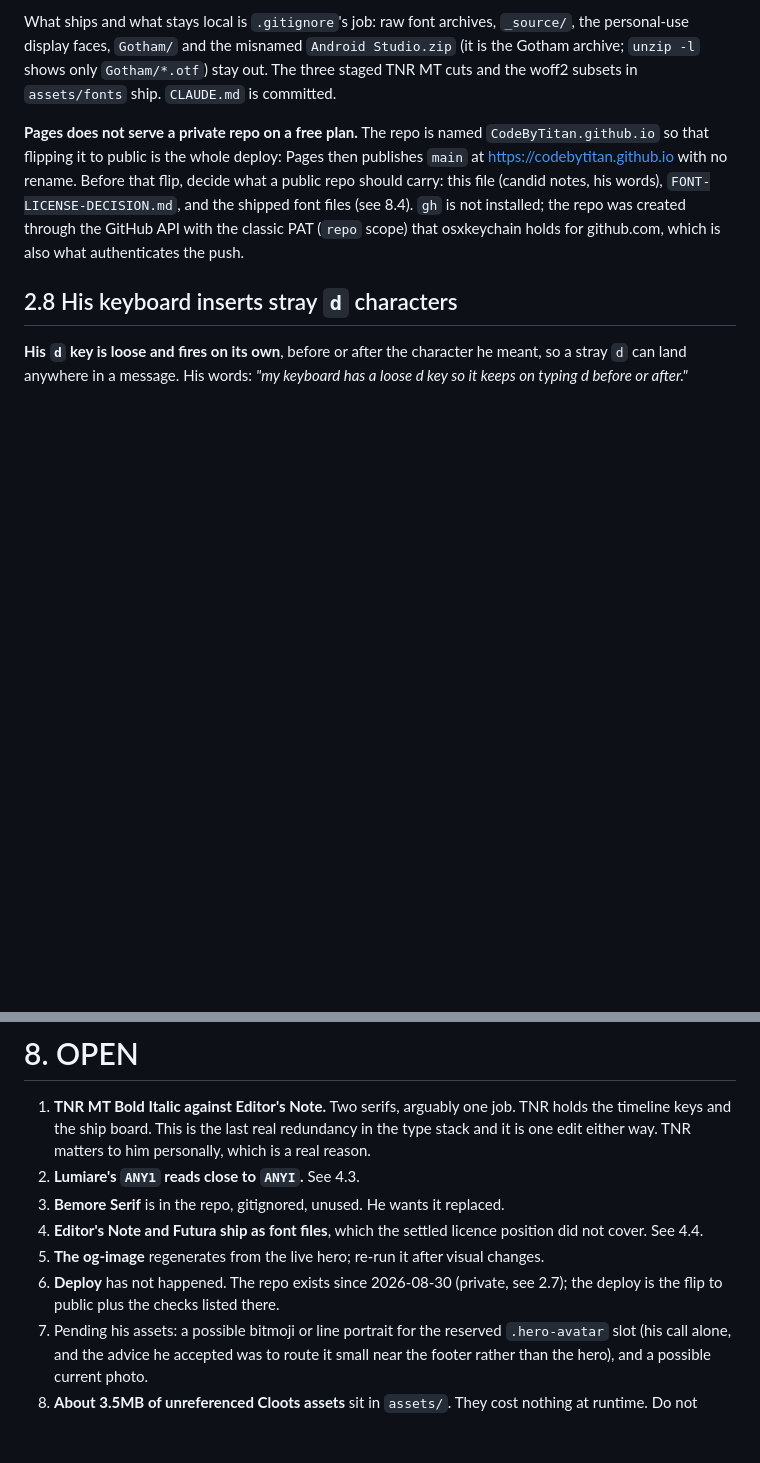
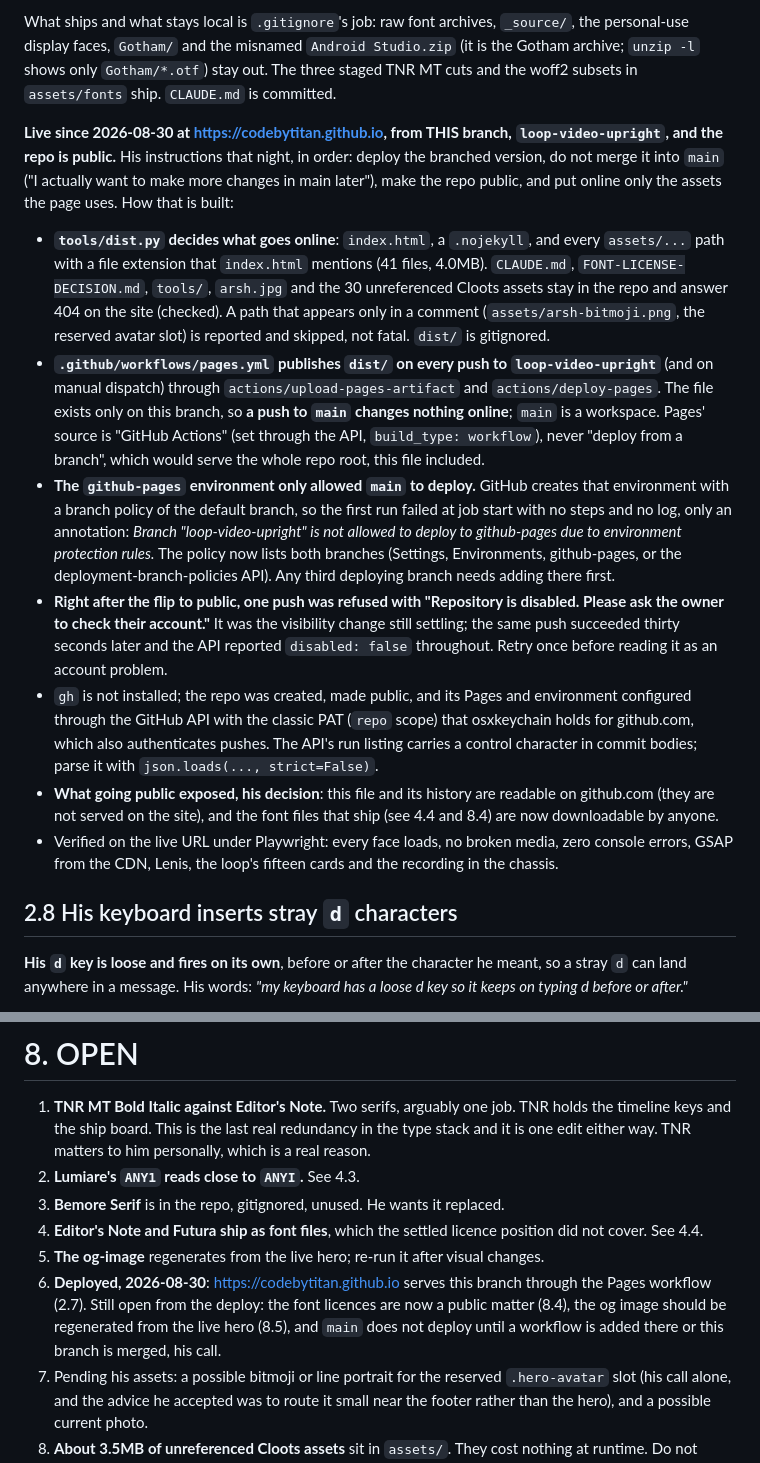
Before and after one commit to CodeByTitan/CodeByTitan.github.io, a Markdown page: CLAUDE.md, 2 parts joined by grey strips. Rendered like a GitHub page; blank space fills up the shorter version.

Commit message:
Record the deploy in CLAUDE.md 2.7 and 8.6
Live at codebytitan.github.io from this branch via the Pages workflow;
repo public; what is served and what is not; the environment branch
policy and the transient "repository is disabled" refusal.

Co-Authored-By: Claude Fable 5 <noreply@anthropic.com>

```diff
--- a/CLAUDE.md
+++ b/CLAUDE.md
@@ -212,14 +212,50 @@ What ships and what stays local is `.gitignore`'s job: raw font archives,
 `Gotham/*.otf`) stay out. The three staged TNR MT cuts and the woff2 subsets
 in `assets/fonts` ship. `CLAUDE.md` is committed.
 
-**Pages does not serve a private repo on a free plan.** The repo is named
-`CodeByTitan.github.io` so that flipping it to public is the whole deploy:
-Pages then publishes `main` at https://codebytitan.github.io with no rename.
-Before that flip, decide what a public repo should carry: this file (candid
-notes, his words), `FONT-LICENSE-DECISION.md`, and the shipped font files
-(see 8.4). `gh` is not installed; the repo was created through the GitHub API
-with the classic PAT (`repo` scope) that osxkeychain holds for github.com,
-which is also what authenticates the push.
+**Live since 2026-08-30 at https://codebytitan.github.io, from THIS branch,
+`loop-video-upright`, and the repo is public.** His instructions that night,
+in order: deploy the branched version, do not merge it into `main` ("I
+actually want to make more changes in main later"), make the repo public,
+and put online only the assets the page uses. How that is built:
+
+- **`tools/dist.py` decides what goes online**: `index.html`, a `.nojekyll`,
+  and every `assets/...` path with a file extension that `index.html`
+  mentions (41 files, 4.0MB). `CLAUDE.md`, `FONT-LICENSE-DECISION.md`,
+  `tools/`, `arsh.jpg` and the 30 unreferenced Cloots assets stay in the repo
+  and answer 404 on the site (checked). A path that appears only in a comment
+  (`assets/arsh-bitmoji.png`, the reserved avatar slot) is reported and
+  skipped, not fatal. `dist/` is gitignored.
+- **`.github/workflows/pages.yml` publishes `dist/` on every push to
+  `loop-video-upright`** (and on manual dispatch) through
+  `actions/upload-pages-artifact` and `actions/deploy-pages`. The file exists
+  only on this branch, so **a push to `main` changes nothing online**; `main`
+  is a workspace. Pages' source is "GitHub Actions" (set through the API,
+  `build_type: workflow`), never "deploy from a branch", which would serve
+  the whole repo root, this file included.
+- **The `github-pages` environment only allowed `main` to deploy.** GitHub
+  creates that environment with a branch policy of the default branch, so
+  the first run failed at job start with no steps and no log, only an
+  annotation: *Branch "loop-video-upright" is not allowed to deploy to
+  github-pages due to environment protection rules.* The policy now lists
+  both branches (Settings, Environments, github-pages, or the
+  deployment-branch-policies API). Any third deploying branch needs adding
+  there first.
+- **Right after the flip to public, one push was refused with "Repository
+  is disabled. Please ask the owner to check their account."** It was the
+  visibility change still settling; the same push succeeded thirty seconds
+  later and the API reported `disabled: false` throughout. Retry once before
+  reading it as an account problem.
+- `gh` is not installed; the repo was created, made public, and its Pages
+  and environment configured through the GitHub API with the classic PAT
+  (`repo` scope) that osxkeychain holds for github.com, which also
+  authenticates pushes. The API's run listing carries a control character
+  in commit bodies; parse it with `json.loads(..., strict=False)`.
+- **What going public exposed, his decision**: this file and its history
+  are readable on github.com (they are not served on the site), and the
+  font files that ship (see 4.4 and 8.4) are now downloadable by anyone.
+- Verified on the live URL under Playwright: every face loads, no broken
+  media, zero console errors, GSAP from the CDN, Lenis, the loop's fifteen
+  cards and the recording in the chassis.
 
 ## 2.8 His keyboard inserts stray `d` characters
 
@@ -1767,8 +1803,11 @@ Review renders accumulate in `_source/review/` (gitignored).
    position did not cover. See 4.4.
 5. **The og-image** regenerates from the live hero; re-run it after visual
    changes.
-6. **Deploy** has not happened. The repo exists since 2026-08-30 (private,
-   see 2.7); the deploy is the flip to public plus the checks listed there.
+6. **Deployed, 2026-08-30**: https://codebytitan.github.io serves this branch
+   through the Pages workflow (2.7). Still open from the deploy: the font
+   licences are now a public matter (8.4), the og image should be regenerated
+   from the live hero (8.5), and `main` does not deploy until a workflow is
+   added there or this branch is merged, his call.
 7. Pending his assets: a possible bitmoji or line portrait for the reserved
    `.hero-avatar` slot (his call alone, and the advice he accepted was to route
    it small near the footer rather than the hero), and a possible current photo.
```
